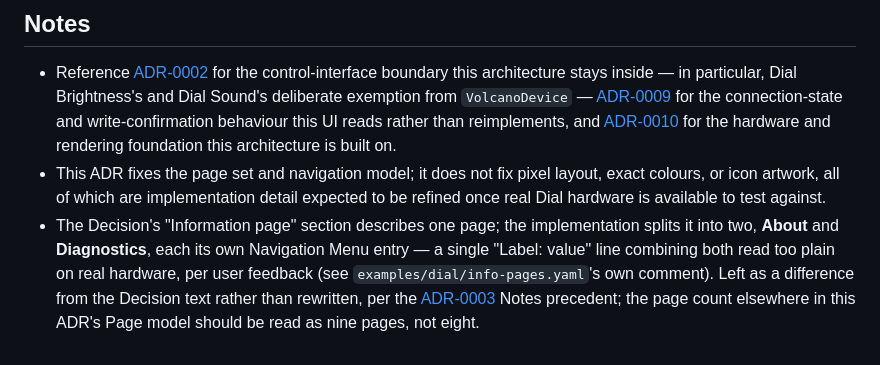
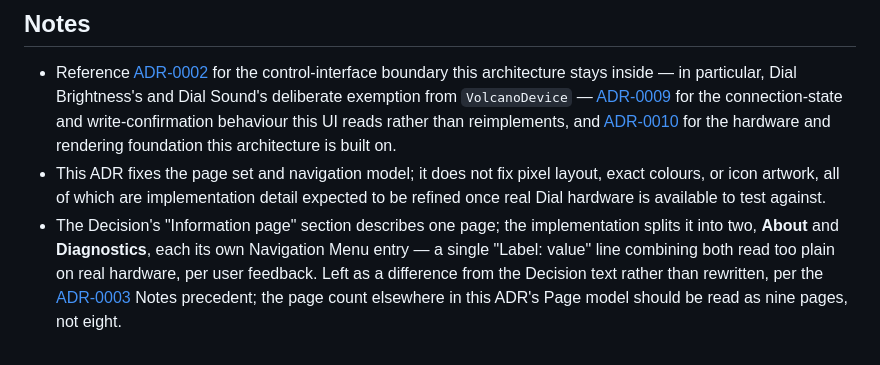
Before and after one commit to SimmoDev/volcano-hybrid-companion, a Markdown page: docs/decisions/ADR-0011-dial-ui-navigation-architecture.md, the part around the change. GitHub-like rendering.

Commit message:
Drop a code pointer from ADR-0011's About/Diagnostics reconciliation note
"(see examples/dial/info-pages.yaml's own comment)" pointed the reader
into a specific config file for the mechanism -- an ADR reconciliation
note should stay at decision level and go stale if that file is ever
renamed or restructured. The reasoning itself (a combined line read
too plain on real hardware) is decision-level and stays in the note;
the file-level mechanism belongs in that file's own comment alone,
which already has it.

```diff
--- a/docs/decisions/ADR-0011-dial-ui-navigation-architecture.md
+++ b/docs/decisions/ADR-0011-dial-ui-navigation-architecture.md
@@ -114,4 +114,4 @@ Separate, independently-implemented LED Brightness, Auto-Shutoff Duration, and D
 
 - Reference [ADR-0002](ADR-0002-volcano-component-architecture.md) for the control-interface boundary this architecture stays inside — in particular, Dial Brightness's and Dial Sound's deliberate exemption from `VolcanoDevice` — [ADR-0009](ADR-0009-volcano-abstraction-layer-interface.md) for the connection-state and write-confirmation behaviour this UI reads rather than reimplements, and [ADR-0010](ADR-0010-dial-hardware-and-ui-framework.md) for the hardware and rendering foundation this architecture is built on.
 - This ADR fixes the page set and navigation model; it does not fix pixel layout, exact colours, or icon artwork, all of which are implementation detail expected to be refined once real Dial hardware is available to test against.
-- The Decision's "Information page" section describes one page; the implementation splits it into two, **About** and **Diagnostics**, each its own Navigation Menu entry — a single "Label: value" line combining both read too plain on real hardware, per user feedback (see `examples/dial/info-pages.yaml`'s own comment). Left as a difference from the Decision text rather than rewritten, per the [ADR-0003](ADR-0003-esphome-as-firmware-framework.md) Notes precedent; the page count elsewhere in this ADR's Page model should be read as nine pages, not eight.
+- The Decision's "Information page" section describes one page; the implementation splits it into two, **About** and **Diagnostics**, each its own Navigation Menu entry — a single "Label: value" line combining both read too plain on real hardware, per user feedback. Left as a difference from the Decision text rather than rewritten, per the [ADR-0003](ADR-0003-esphome-as-firmware-framework.md) Notes precedent; the page count elsewhere in this ADR's Page model should be read as nine pages, not eight.
```
